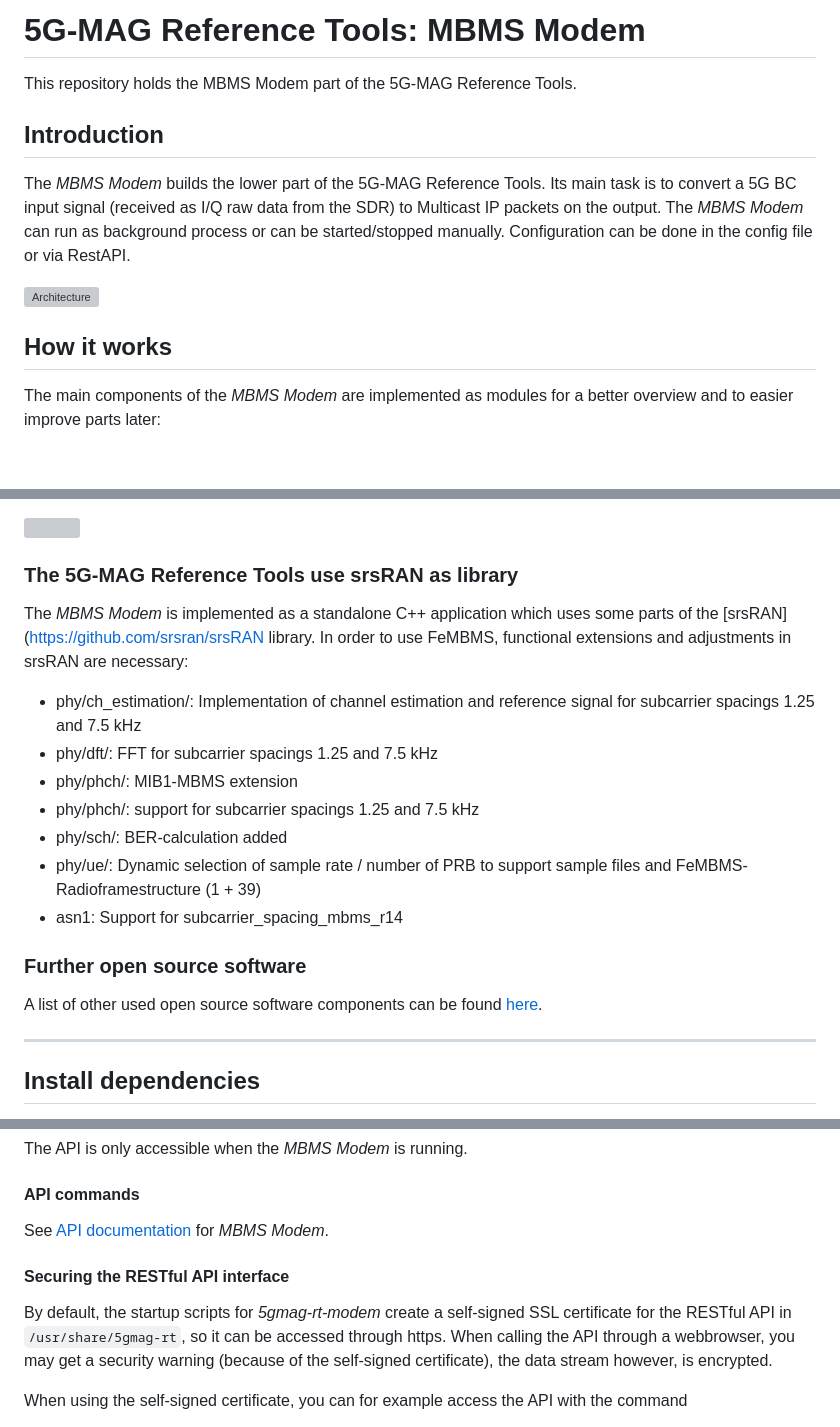
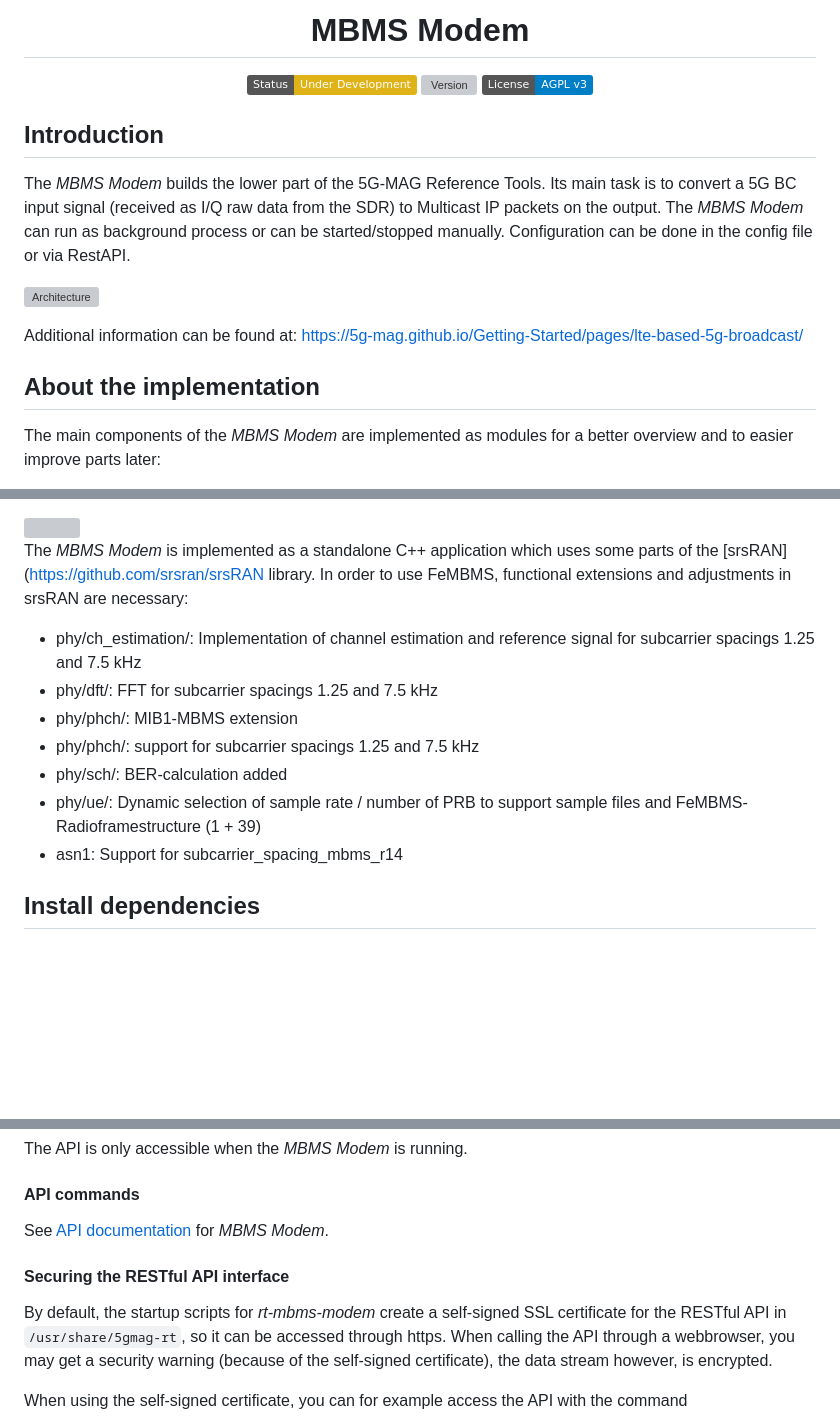
Before and after one commit to 5G-MAG/rt-mbms-modem, a Markdown page: README.md, 3 parts joined by grey strips. Rendered like a GitHub page; badges without logos; blank space fills up the shorter version; grey boxes are pictures that could not be loaded.

Commit message:
Update README.md (#46)

```diff
--- a/README.md
+++ b/README.md
@@ -1,6 +1,9 @@
-# 5G-MAG Reference Tools: MBMS Modem
-
-This repository holds the MBMS Modem part of the 5G-MAG Reference Tools.
+<h1 align="center">MBMS Modem</h1>
+<p align="center">
+  <img src="https://img.shields.io/badge/Status-Under_Development-yellow" alt="Under Development">
+  <img src="https://img.shields.io/github/v/tag/5G-MAG/rt-mbms-tx?label=version" alt="Version">
+  <img src="https://img.shields.io/badge/License-AGPL_v3-blue.svg" alt="License">
+</p>
 
 ## Introduction
 
@@ -10,7 +13,9 @@ be started/stopped manually. Configuration can be done in the config file or via
 
 ![Architecture](https://github.com/5G-MAG/Documentation-and-Architecture/blob/main/media/architecture/5G-MAG%20RT%20Architecture%20Current%20Architecture%205G%20Media%20Client%20v8.drawio.png)
 
-## How it works
+Additional information can be found at: https://5g-mag.github.io/Getting-Started/pages/lte-based-5g-broadcast/
+
+## About the implementation
 
 The main components of the *MBMS Modem* are implemented as modules for a better overview and to easier improve
 parts later:
@@ -26,8 +31,6 @@ parts later:
 
 <img src="https://github.com/5G-MAG/Documentation-and-Architecture/blob/main/media/wiki/modules-rp.png">
 
-### The 5G-MAG Reference Tools use srsRAN as library
-
 The *MBMS Modem* is implemented as a standalone C++ application which uses some parts of
 the [srsRAN](https://github.com/srsran/srsRAN library. In order to use FeMBMS, functional extensions and adjustments in
 srsRAN are necessary:
@@ -40,13 +43,6 @@ srsRAN are necessary:
 * phy/ue/: Dynamic selection of sample rate / number of PRB to support sample files and FeMBMS-Radioframestructure (1 +
   39)
 * asn1: Support for subcarrier_spacing_mbms_r14
-
-### Further open source software
-
-A list of other used open source software components can be
-found [here](https://github.com/5G-MAG/rt-mbms-modem/blob/main/ATTRIBUTION_NOTICE).
-
-***
 
 ## Install dependencies
 
@@ -635,7 +631,7 @@ documentation</a> for *MBMS Modem*.
 
 #### Securing the RESTful API interface
 
-By default, the startup scripts for *5gmag-rt-modem* create a self-signed SSL certificate for the RESTful API
+By default, the startup scripts for *rt-mbms-modem* create a self-signed SSL certificate for the RESTful API
 in ``/usr/share/5gmag-rt``, so it can be accessed through https. When calling the API through a webbrowser, you may get a
 security warning (because of the self-signed certificate), the data stream however, is encrypted.
 
```
Also changed, not shown: other parts of README.md (+3 -3 lines).
